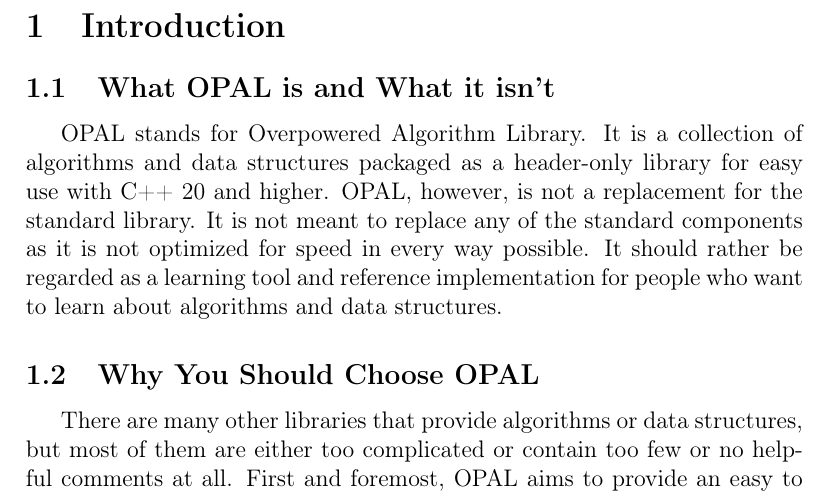
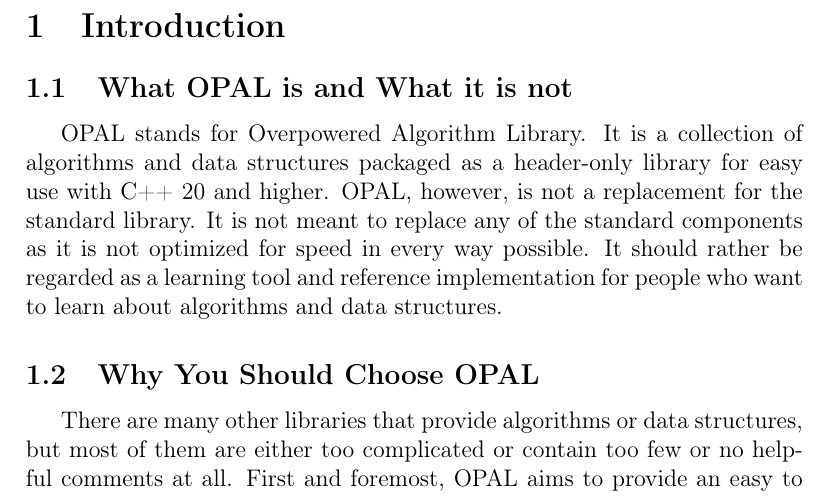
Before and after one commit to rayferric/opal, a LaTeX document (latex/opal.tex): part of page 3 of 6, cut so that both start at the same text. Compiled offline with pdfLaTeX.

Commit message:
style: remove contraction

```diff
--- a/latex/opal.tex
+++ b/latex/opal.tex
@@ -28,7 +28,7 @@
     \clearpage
     \section{Introduction}
 
-    \subsection{What OPAL is and What it isn't}
+    \subsection{What OPAL is and What it is not}
 
     OPAL stands for Overpowered Algorithm Library. It is a collection of algorithms and data structures packaged as a header-only library for easy use with C++ 20 and higher. OPAL, however, is not a replacement for the standard library. It is not meant to replace any of the standard components as it is not optimized for speed in every way possible. It should rather be regarded as a learning tool and reference implementation for people who want to learn about algorithms and data structures.
 
```
Also changed, not shown: 1 other file.
